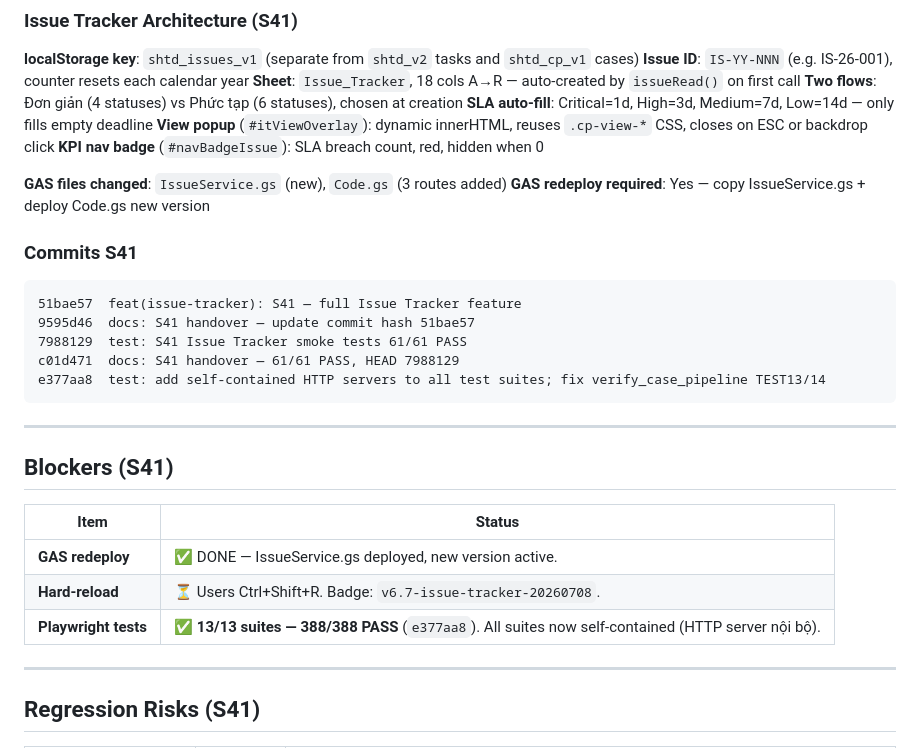
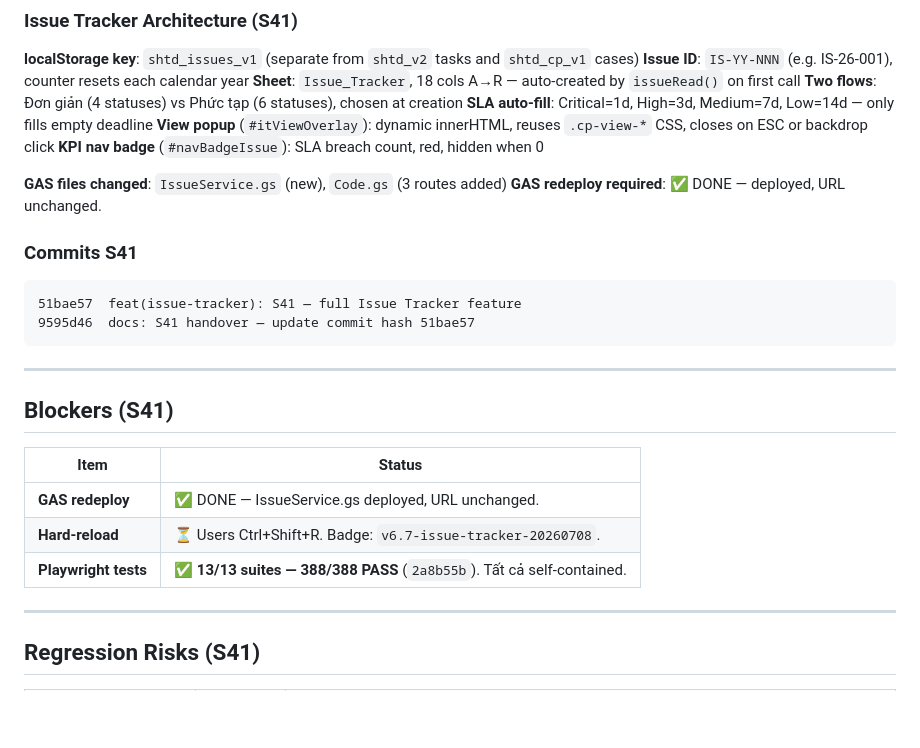
Before and after one commit to tuanttstb-debug/SHTD-Dashboard, a Markdown page: AI_CONTEXT/SESSION_HANDOVER.md, the part around one of its changes. Drawn GitHub-style; blank space fills up the shorter version.

````diff
--- a/AI_CONTEXT/SESSION_HANDOVER.md
+++ b/AI_CONTEXT/SESSION_HANDOVER.md
@@ -33,15 +76,12 @@
 **KPI nav badge** (`#navBadgeIssue`): SLA breach count, red, hidden when 0
 
 **GAS files changed**: `IssueService.gs` (new), `Code.gs` (3 routes added)
-**GAS redeploy required**: Yes — copy IssueService.gs + deploy Code.gs new version
+**GAS redeploy required**: ✅ DONE — deployed, URL unchanged.
 
 ### Commits S41
 ```
 51bae57  feat(issue-tracker): S41 — full Issue Tracker feature
 9595d46  docs: S41 handover — update commit hash 51bae57
-7988129  test: S41 Issue Tracker smoke tests 61/61 PASS
-c01d471  docs: S41 handover — 61/61 PASS, HEAD 7988129
-e377aa8  test: add self-contained HTTP servers to all test suites; fix verify_case_pipeline TEST13/14
 ```
 
 ---
@@ -50,9 +90,9 @@ e377aa8  test: add self-contained HTTP servers to all test suites; fix verify_ca
 
 | Item | Status |
 |---|---|
-| **GAS redeploy** | ✅ DONE — IssueService.gs deployed, new version active. |
+| **GAS redeploy** | ✅ DONE — IssueService.gs deployed, URL unchanged. |
 | **Hard-reload** | ⏳ Users Ctrl+Shift+R. Badge: `v6.7-issue-tracker-20260708`. |
-| **Playwright tests** | ✅ **13/13 suites — 388/388 PASS** (`e377aa8`). All suites now self-contained (HTTP server nội bộ). |
+| **Playwright tests** | ✅ **13/13 suites — 388/388 PASS** (`2a8b55b`). Tất cả self-contained. |
 
 ---
 
````
Also changed, not shown: other parts of AI_CONTEXT/SESSION_HANDOVER.md (+49 -6 lines).
